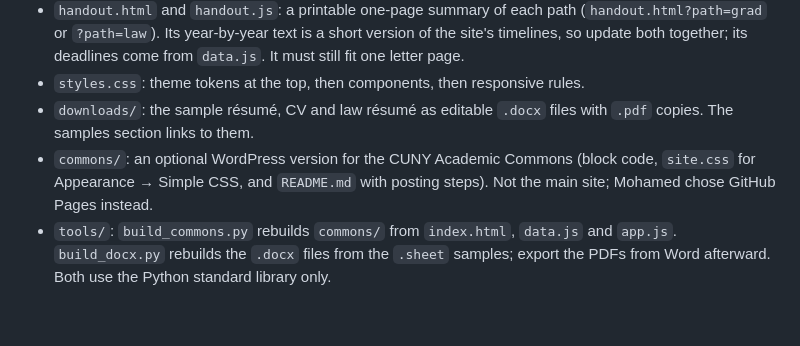
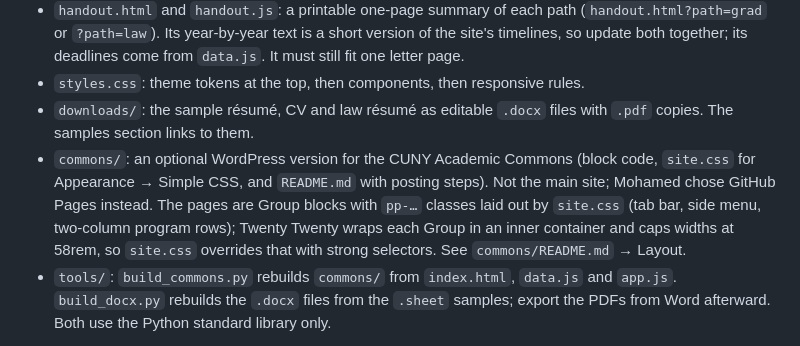
Before and after one commit to Maljahmi/qc-polisci-pathways, a Markdown page: CLAUDE.md, the part around the change. Rendered like a GitHub page; blank space fills up the shorter version.

```diff
--- a/CLAUDE.md
+++ b/CLAUDE.md
@@ -15,7 +15,7 @@ A switch in the top bar toggles between them. Author: Mohamed Aljahmi (student).
 - `handout.html` and `handout.js`: a printable one-page summary of each path (`handout.html?path=grad` or `?path=law`). Its year-by-year text is a short version of the site's timelines, so update both together; its deadlines come from `data.js`. It must still fit one letter page.
 - `styles.css`: theme tokens at the top, then components, then responsive rules.
 - `downloads/`: the sample résumé, CV and law résumé as editable `.docx` files with `.pdf` copies. The samples section links to them.
-- `commons/`: an optional WordPress version for the CUNY Academic Commons (block code, `site.css` for Appearance → Simple CSS, and `README.md` with posting steps). Not the main site; Mohamed chose GitHub Pages instead.
+- `commons/`: an optional WordPress version for the CUNY Academic Commons (block code, `site.css` for Appearance → Simple CSS, and `README.md` with posting steps). Not the main site; Mohamed chose GitHub Pages instead. The pages are Group blocks with `pp-…` classes laid out by `site.css` (tab bar, side menu, two-column program rows); Twenty Twenty wraps each Group in an inner container and caps widths at 58rem, so `site.css` overrides that with strong selectors. See `commons/README.md` → Layout.
 - `tools/`: `build_commons.py` rebuilds `commons/` from `index.html`, `data.js` and `app.js`. `build_docx.py` rebuilds the `.docx` files from the `.sheet` samples; export the PDFs from Word afterward. Both use the Python standard library only.
 
 The site itself has no build step, framework or dependencies; `data.js` is a plain script, so the page still works when opened from disk. The only external resource is Google Fonts. After content changes, re-run `python tools/build_commons.py` so the Commons version stays in sync.
```
Also changed, not shown: commons/README.md (+17 -15 lines).
